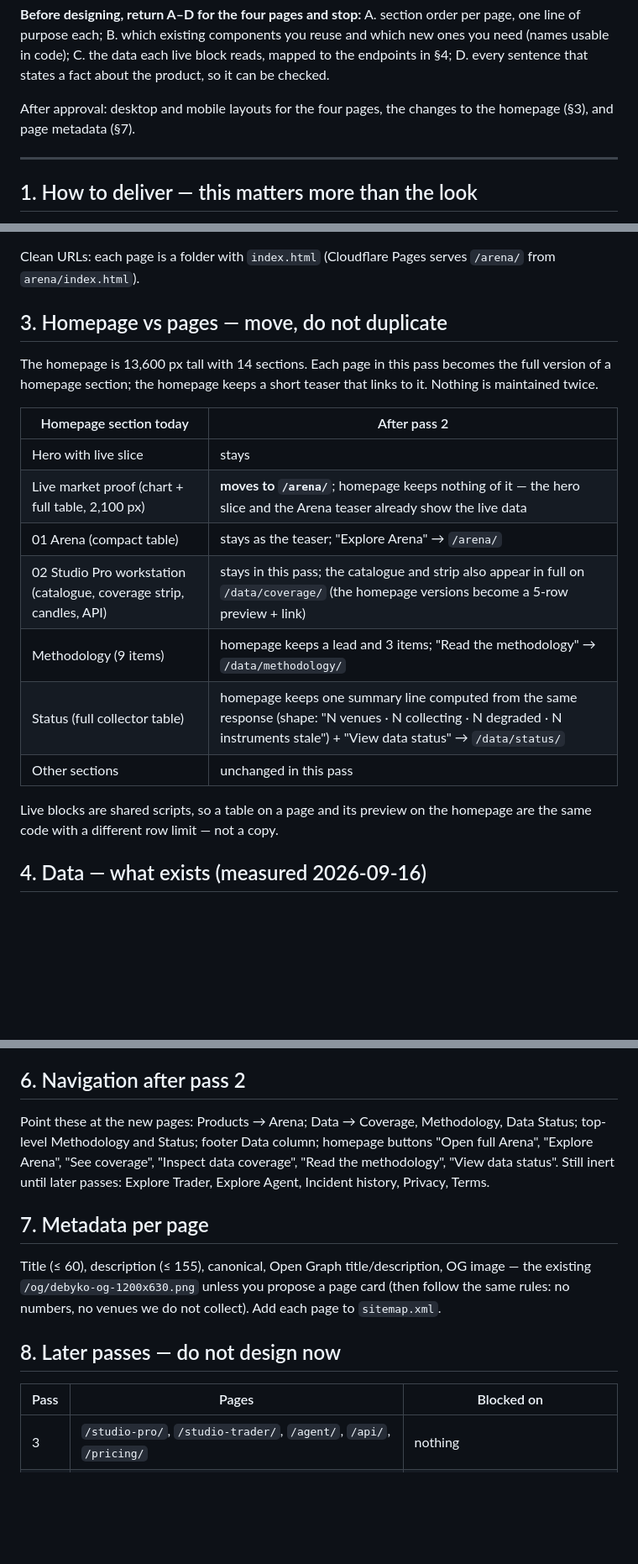
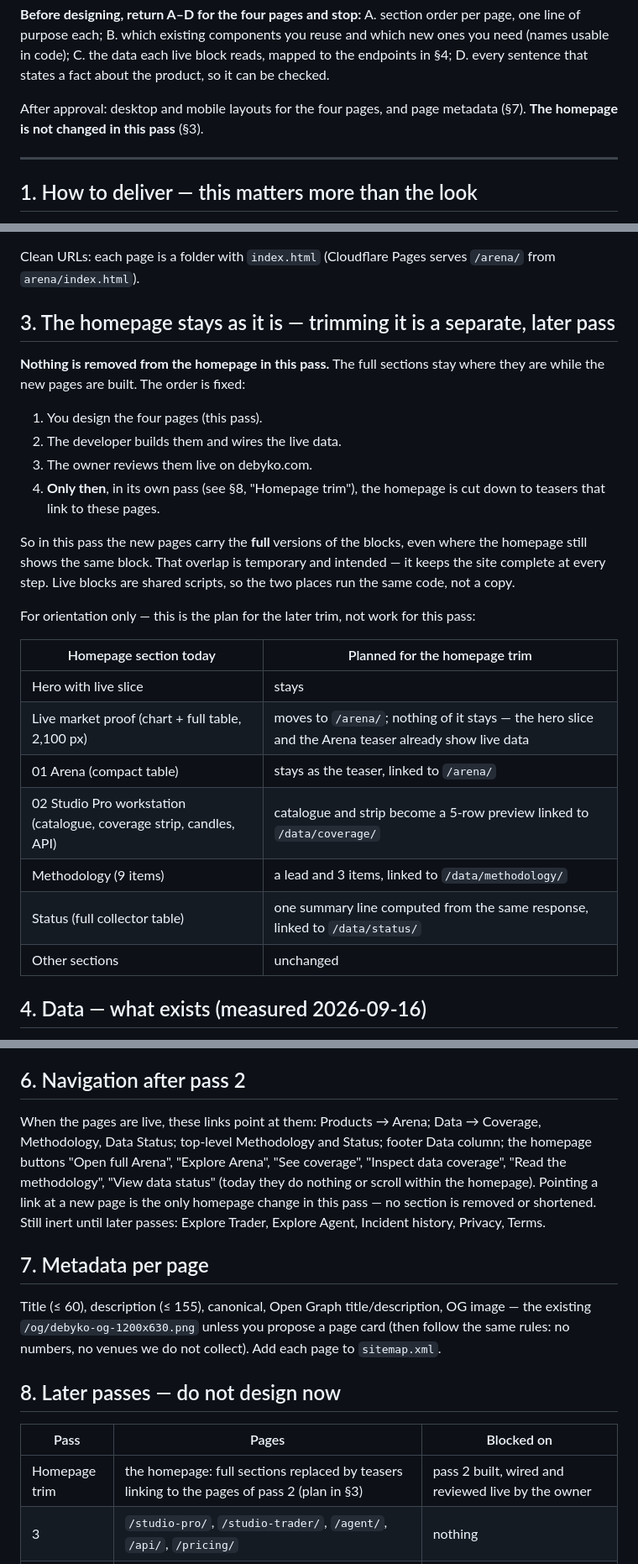
Before and after one commit to debyko/public_web, a Markdown page: plans/brief-pass-2.md, 3 parts joined by grey strips. Shown at 84% size. Rendered like a GitHub page; blank space fills up the shorter version.

Commit message:
Pass 2 leaves the homepage whole; trimming it is its own pass
Order: the four pages are designed, built and wired, the owner reviews them
live, and only then does a separate pass cut the homepage down to teasers.

Co-Authored-By: Claude Opus 5 <noreply@anthropic.com>

```diff
--- a/plans/brief-pass-2.md
+++ b/plans/brief-pass-2.md
@@ -12,8 +12,8 @@ B. which existing components you reuse and which new ones you need (names usable
 C. the data each live block reads, mapped to the endpoints in §4;
 D. every sentence that states a fact about the product, so it can be checked.
 
-After approval: desktop and mobile layouts for the four pages, the changes to the homepage (§3), and
-page metadata (§7).
+After approval: desktop and mobile layouts for the four pages, and page metadata (§7).
+**The homepage is not changed in this pass** (§3).
 
 ---
 
@@ -48,23 +48,32 @@ reference for density, type and states.
 Clean URLs: each page is a folder with `index.html` (Cloudflare Pages serves `/arena/` from
 `arena/index.html`).
 
-## 3. Homepage vs pages — move, do not duplicate
+## 3. The homepage stays as it is — trimming it is a separate, later pass
 
-The homepage is 13,600 px tall with 14 sections. Each page in this pass becomes the full version of a
-homepage section; the homepage keeps a short teaser that links to it. Nothing is maintained twice.
+**Nothing is removed from the homepage in this pass.** The full sections stay where they are while
+the new pages are built. The order is fixed:
 
-| Homepage section today | After pass 2 |
+1. You design the four pages (this pass).
+2. The developer builds them and wires the live data.
+3. The owner reviews them live on debyko.com.
+4. **Only then**, in its own pass (see §8, "Homepage trim"), the homepage is cut down to teasers that
+   link to these pages.
+
+So in this pass the new pages carry the **full** versions of the blocks, even where the homepage
+still shows the same block. That overlap is temporary and intended — it keeps the site complete at
+every step. Live blocks are shared scripts, so the two places run the same code, not a copy.
+
+For orientation only — this is the plan for the later trim, not work for this pass:
+
+| Homepage section today | Planned for the homepage trim |
 |---|---|
 | Hero with live slice | stays |
-| Live market proof (chart + full table, 2,100 px) | **moves to `/arena/`**; homepage keeps nothing of it — the hero slice and the Arena teaser already show the live data |
-| 01 Arena (compact table) | stays as the teaser; "Explore Arena" → `/arena/` |
-| 02 Studio Pro workstation (catalogue, coverage strip, candles, API) | stays in this pass; the catalogue and strip also appear in full on `/data/coverage/` (the homepage versions become a 5-row preview + link) |
-| Methodology (9 items) | homepage keeps a lead and 3 items; "Read the methodology" → `/data/methodology/` |
-| Status (full collector table) | homepage keeps one summary line computed from the same response (shape: "N venues · N collecting · N degraded · N instruments stale") + "View data status" → `/data/status/` |
-| Other sections | unchanged in this pass |
-
-Live blocks are shared scripts, so a table on a page and its preview on the homepage are the same
-code with a different row limit — not a copy.
+| Live market proof (chart + full table, 2,100 px) | moves to `/arena/`; nothing of it stays — the hero slice and the Arena teaser already show live data |
+| 01 Arena (compact table) | stays as the teaser, linked to `/arena/` |
+| 02 Studio Pro workstation (catalogue, coverage strip, candles, API) | catalogue and strip become a 5-row preview linked to `/data/coverage/` |
+| Methodology (9 items) | a lead and 3 items, linked to `/data/methodology/` |
+| Status (full collector table) | one summary line computed from the same response, linked to `/data/status/` |
+| Other sections | unchanged |
 
 ## 4. Data — what exists (measured 2026-09-16)
 
@@ -153,9 +162,11 @@ no invented zeros · what the platform cannot know · venue-reported vs derived
 
 ## 6. Navigation after pass 2
 
-Point these at the new pages: Products → Arena; Data → Coverage, Methodology, Data Status; top-level
-Methodology and Status; footer Data column; homepage buttons "Open full Arena", "Explore Arena",
-"See coverage", "Inspect data coverage", "Read the methodology", "View data status".
+When the pages are live, these links point at them: Products → Arena; Data → Coverage, Methodology,
+Data Status; top-level Methodology and Status; footer Data column; the homepage buttons "Open full
+Arena", "Explore Arena", "See coverage", "Inspect data coverage", "Read the methodology", "View data
+status" (today they do nothing or scroll within the homepage). Pointing a link at a new page is the
+only homepage change in this pass — no section is removed or shortened.
 Still inert until later passes: Explore Trader, Explore Agent, Incident history, Privacy, Terms.
 
 ## 7. Metadata per page
@@ -168,6 +179,7 @@ no venues we do not collect). Add each page to `sitemap.xml`.
 
 | Pass | Pages | Blocked on |
 |---|---|---|
+| Homepage trim | the homepage: full sections replaced by teasers linking to the pages of pass 2 (plan in §3) | pass 2 built, wired and reviewed live by the owner |
 | 3 | `/studio-pro/`, `/studio-trader/`, `/agent/`, `/api/`, `/pricing/` | nothing |
 | 4 | `/solutions/execution-evidence/`, `/solutions/data-research/`, `/solutions/venues-platforms/`, `/contact-sales/`, `/waitlist/` | form endpoints do not exist yet |
 | 5 | `/company/`, `/legal/privacy/`, `/legal/terms/` | the owner's texts; privacy needs the real list of processors (Cloudflare, Google Fonts, email) |
```
